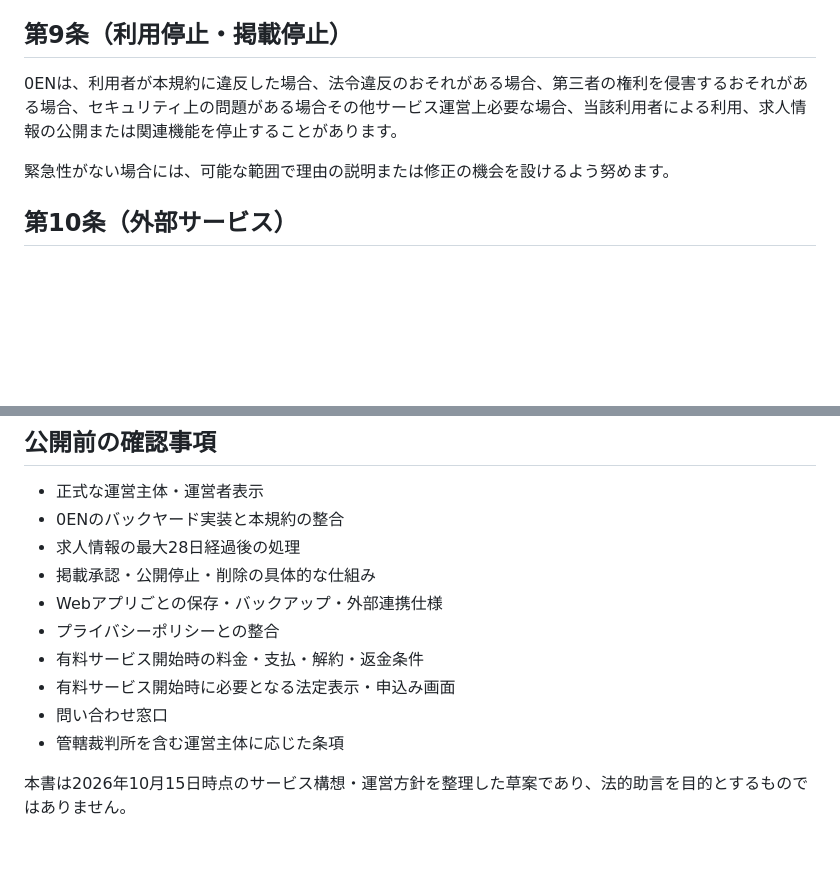
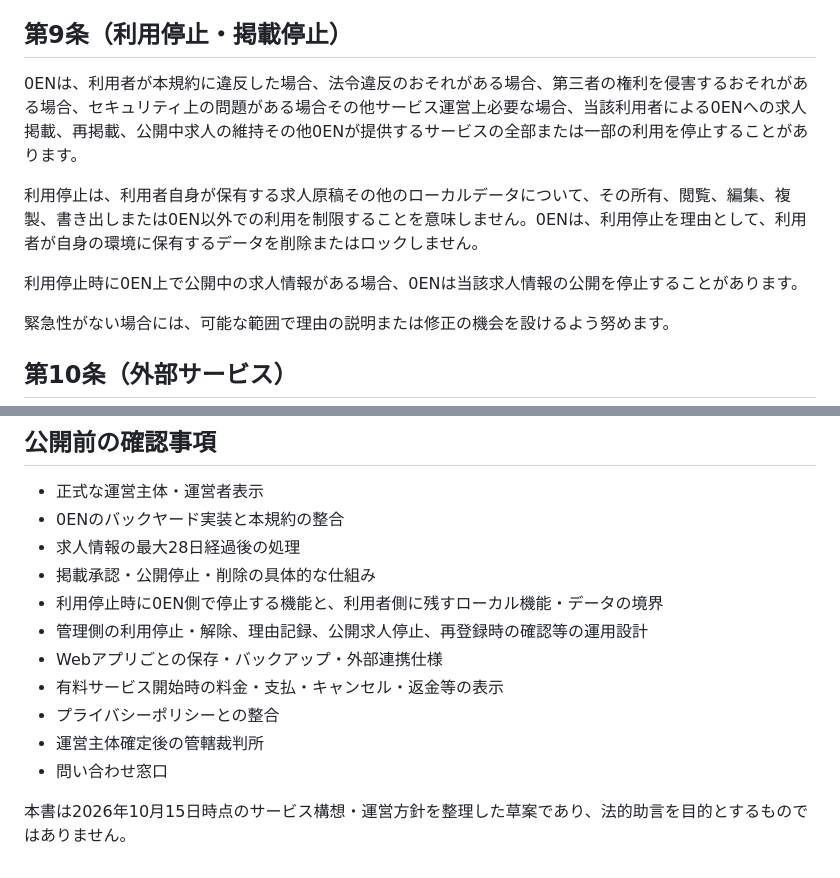
Before and after one commit to dontakosu1975/0en-work, a Markdown page: docs/0EN利用規約案_v0.1.md, 2 parts joined by grey strips. GitHub-like rendering; blank space fills up the shorter version.

Commit message:
docs: clarify service suspension does not lock local job data

```diff
--- a/docs/0EN利用規約案_v0.1.md
+++ b/docs/0EN利用規約案_v0.1.md
@@ -73,7 +73,11 @@
 
 ## 第9条（利用停止・掲載停止）
 
-0ENは、利用者が本規約に違反した場合、法令違反のおそれがある場合、第三者の権利を侵害するおそれがある場合、セキュリティ上の問題がある場合その他サービス運営上必要な場合、当該利用者による利用、求人情報の公開または関連機能を停止することがあります。
+0ENは、利用者が本規約に違反した場合、法令違反のおそれがある場合、第三者の権利を侵害するおそれがある場合、セキュリティ上の問題がある場合その他サービス運営上必要な場合、当該利用者による0ENへの求人掲載、再掲載、公開中求人の維持その他0ENが提供するサービスの全部または一部の利用を停止することがあります。
+
+利用停止は、利用者自身が保有する求人原稿その他のローカルデータについて、その所有、閲覧、編集、複製、書き出しまたは0EN以外での利用を制限することを意味しません。0ENは、利用停止を理由として、利用者が自身の環境に保有するデータを削除またはロックしません。
+
+利用停止時に0EN上で公開中の求人情報がある場合、0ENは当該求人情報の公開を停止することがあります。
 
 緊急性がない場合には、可能な範囲で理由の説明または修正の機会を設けるよう努めます。
 
@@ -145,11 +149,12 @@
 - 0ENのバックヤード実装と本規約の整合
 - 求人情報の最大28日経過後の処理
 - 掲載承認・公開停止・削除の具体的な仕組み
+- 利用停止時に0EN側で停止する機能と、利用者側に残すローカル機能・データの境界
+- 管理側の利用停止・解除、理由記録、公開求人停止、再登録時の確認等の運用設計
 - Webアプリごとの保存・バックアップ・外部連携仕様
+- 有料サービス開始時の料金・支払・キャンセル・返金等の表示
 - プライバシーポリシーとの整合
-- 有料サービス開始時の料金・支払・解約・返金条件
-- 有料サービス開始時に必要となる法定表示・申込み画面
+- 運営主体確定後の管轄裁判所
 - 問い合わせ窓口
-- 管轄裁判所を含む運営主体に応じた条項
 
 本書は2026年10月15日時点のサービス構想・運営方針を整理した草案であり、法的助言を目的とするものではありません。
```
